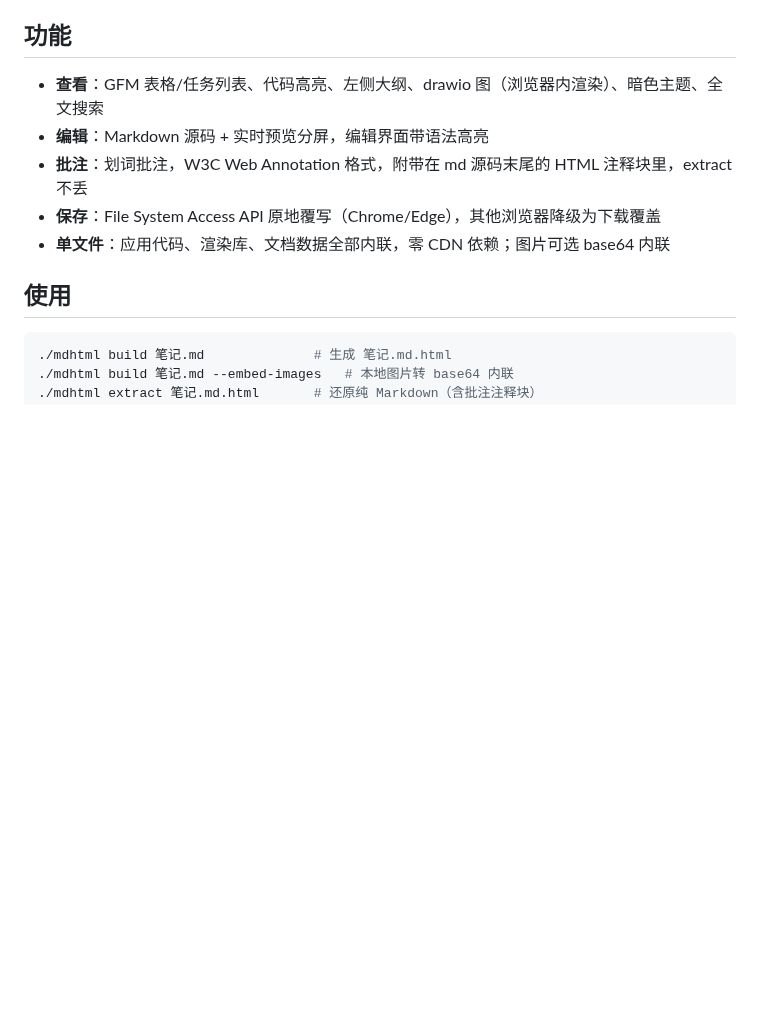
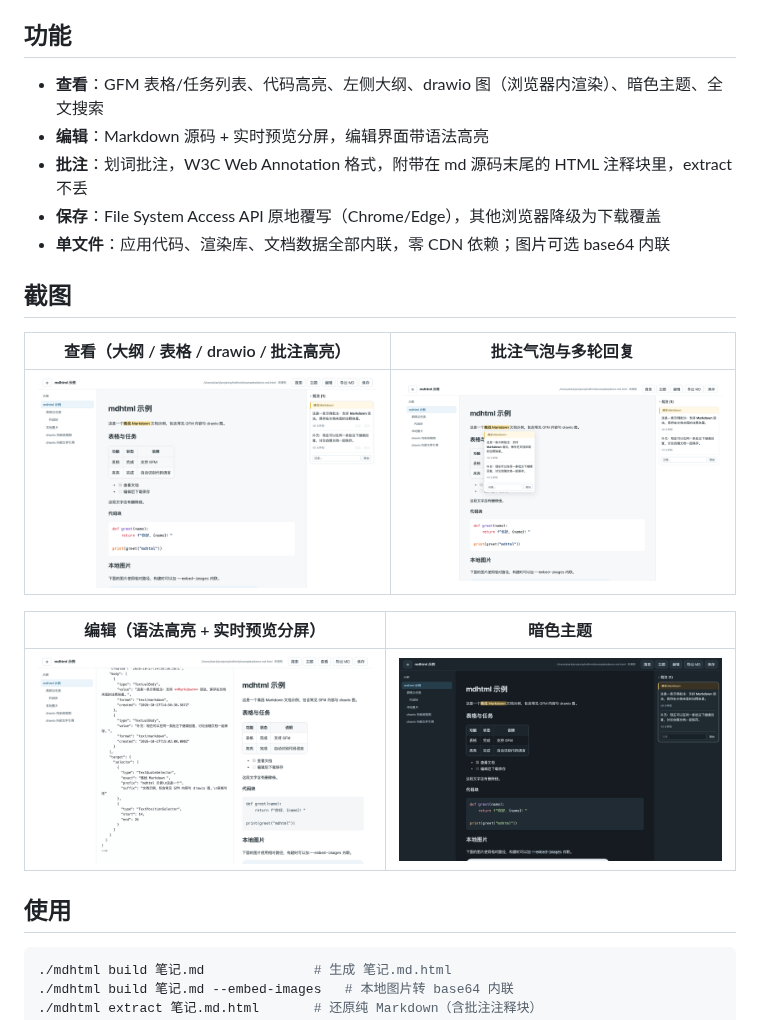
Before and after one commit to cnstark/mdhtml, a Markdown page: README.md, the part around the change. Rendered like a GitHub page; pictures changed too: docs/screenshots/annotation-popover.png (added), docs/screenshots/dark.png (added), docs/screenshots/edit.png (added); blank space fills up the shorter version.

Commit message:
docs: README 增加功能截图

```diff
--- a/README.md
+++ b/README.md
@@ -9,6 +9,16 @@
 - **批注**：划词批注，W3C Web Annotation 格式，附带在 md 源码末尾的 HTML 注释块里，extract 不丢
 - **保存**：File System Access API 原地覆写（Chrome/Edge），其他浏览器降级为下载覆盖
 - **单文件**：应用代码、渲染库、文档数据全部内联，零 CDN 依赖；图片可选 base64 内联
+
+## 截图
+
+| 查看（大纲 / 表格 / drawio / 批注高亮） | 批注气泡与多轮回复 |
+|---|---|
+| ![查看模式](docs/screenshots/view.png) | ![批注气泡](docs/screenshots/annotation-popover.png) |
+
+| 编辑（语法高亮 + 实时预览分屏） | 暗色主题 |
+|---|---|
+| ![编辑模式](docs/screenshots/edit.png) | ![暗色主题](docs/screenshots/dark.png) |
 
 ## 使用
 
```
